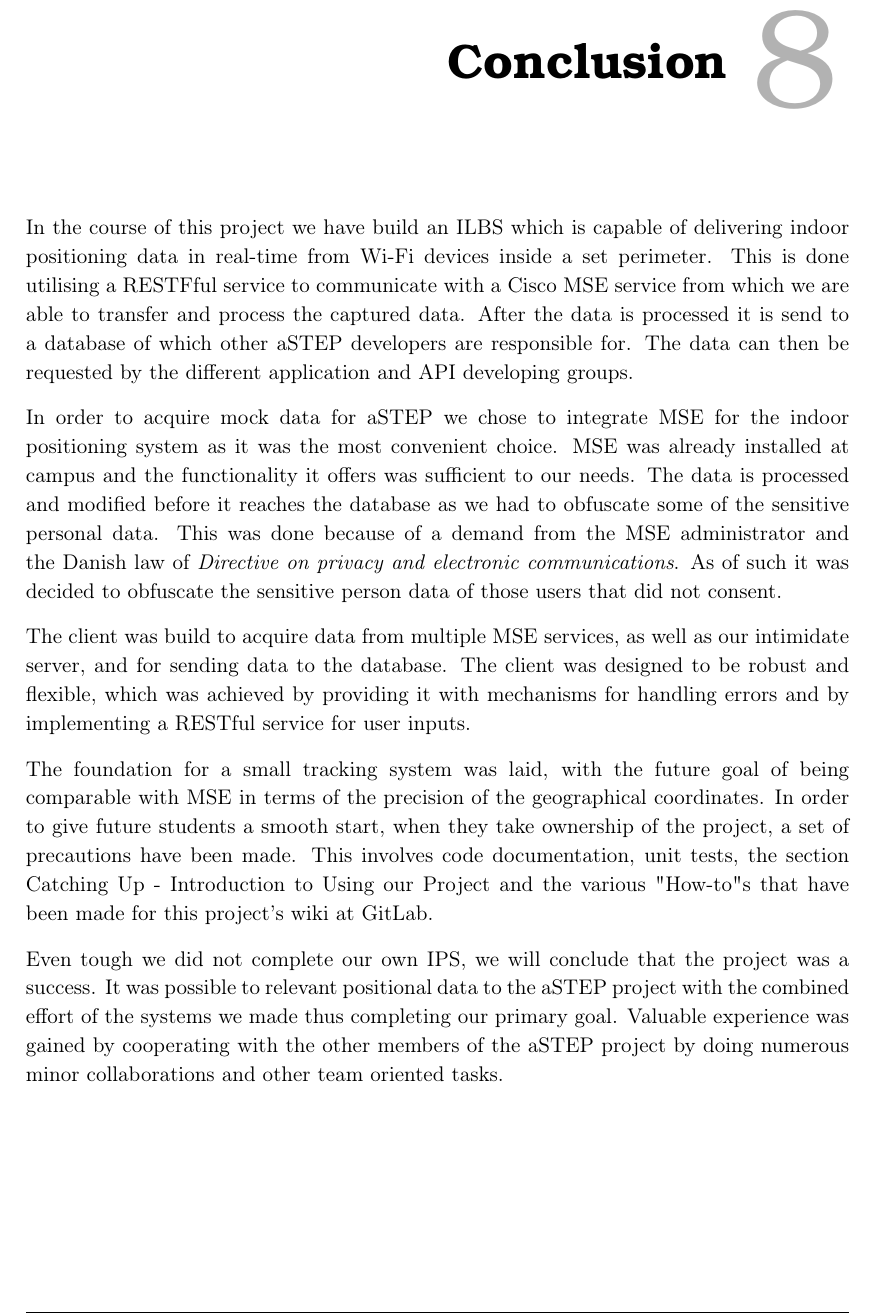
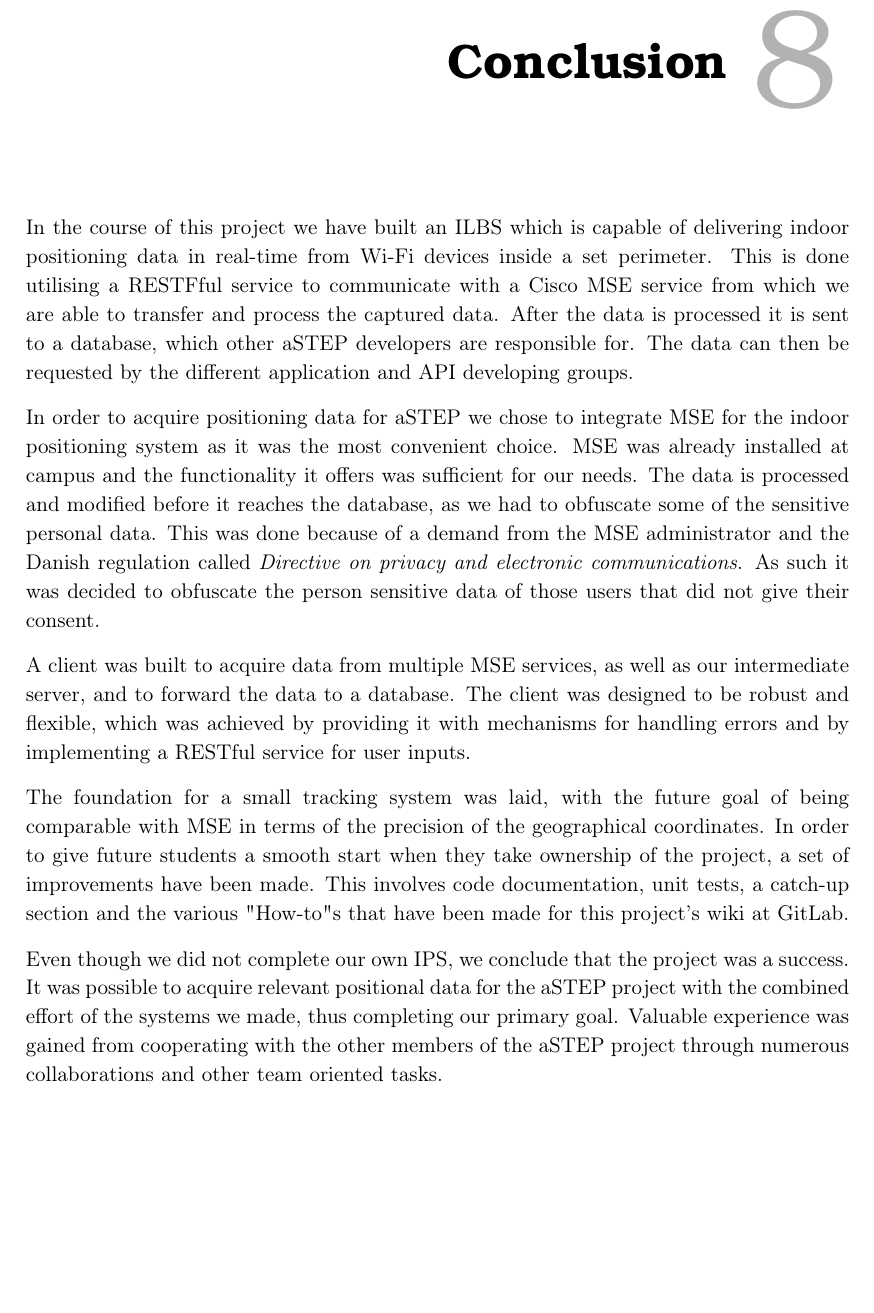
Before and after one commit to JacobNielsenn/sw608f16, a LaTeX thesis (rapport.tex, which reads formalia/conclusion.tex): part of page 57 of 64, cut so that both start at the same text, the shorter picture padded with empty space. Compiled offline with pdfLaTeX.

Commit message:
Conclusion corrected

```diff
--- a/formalia/conclusion.tex
+++ b/formalia/conclusion.tex
@@ -1,16 +1,16 @@
 \chapter{Conclusion}
 % Hvad har vi lavet?
-In the course of this project we have build an ILBS which is capable of delivering indoor positioning data in real-time from Wi-Fi devices inside a set perimeter. This is done utilising a RESTFful service to communicate with a Cisco MSE service from which we are able to transfer and process the captured data. After the data is processed it is send to a database of which other aSTEP developers are responsible for. The data can then be requested by the different application and API developing groups.
+In the course of this project we have built an ILBS which is capable of delivering indoor positioning data in real-time from Wi-Fi devices inside a set perimeter. This is done utilising a RESTFful service to communicate with a Cisco MSE service from which we are able to transfer and process the captured data. After the data is processed it is sent to a database, which other aSTEP developers are responsible for. The data can then be requested by the different application and API developing groups.
 
 % Sprint 1
-In order to acquire mock data for aSTEP we chose to integrate MSE for the indoor positioning system as it was the most convenient choice. MSE was already installed at campus and the functionality it offers was sufficient to our needs. The data is processed and modified before it reaches the database as we had to obfuscate some of the sensitive personal data. This was done because of a demand from the MSE administrator and the Danish law of \textit{Directive on privacy and electronic communications}. As of such it was decided to obfuscate the sensitive person data of those users that did not consent.
+In order to acquire positioning data for aSTEP we chose to integrate MSE for the indoor positioning system as it was the most convenient choice. MSE was already installed at campus and the functionality it offers was sufficient for our needs. The data is processed and modified before it reaches the database, as we had to obfuscate some of the sensitive personal data. This was done because of a demand from the MSE administrator and the Danish regulation called \textit{Directive on privacy and electronic communications}. As such it was decided to obfuscate the person sensitive data of those users that did not give their consent.
 
 % Sprint 2
-The client was build to acquire data from multiple MSE services, as well as our intimidate server, and for sending data to the database. The client was designed to be robust and flexible, which was achieved by providing it with mechanisms for handling errors and by implementing a RESTful service for user inputs.
+A client was built to acquire data from multiple MSE services, as well as our intermediate server, and to forward the data to a database. The client was designed to be robust and flexible, which was achieved by providing it with mechanisms for handling errors and by implementing a RESTful service for user inputs.
 
 % Sprint 3
 The foundation for a small tracking system was laid, with the future goal of being comparable with MSE in terms of the precision of the geographical coordinates. % Hvad er der mere at sige?
 % Sprint 4 + resten
-In order to give future students a smooth start, when they take ownership of the project, a set of precautions have been made. This involves code documentation, unit tests, the section \nameref{sec:catchup} and the various "How-to"s that have been made for this project's wiki at GitLab.
+In order to give future students a smooth start when they take ownership of the project, a set of improvements have been made. This involves code documentation, unit tests, a catch-up section and the various "How-to"s that have been made for this project's wiki at GitLab.
 
-Even tough we did not complete our own IPS, we will conclude that the project was a success. It was possible to relevant positional data to the aSTEP project with the combined effort of the systems we made thus completing our primary goal. Valuable experience was gained by cooperating with the other members of the aSTEP project by doing numerous minor collaborations and other team oriented tasks.
+Even though we did not complete our own IPS, we conclude that the project was a success. It was possible to acquire relevant positional data for the aSTEP project with the combined effort of the systems we made, thus completing our primary goal. Valuable experience was gained from cooperating with the other members of the aSTEP project through numerous collaborations and other team oriented tasks.
```
Also changed, not shown: 1sprint/permission.tex (line endings or trailing spaces).
